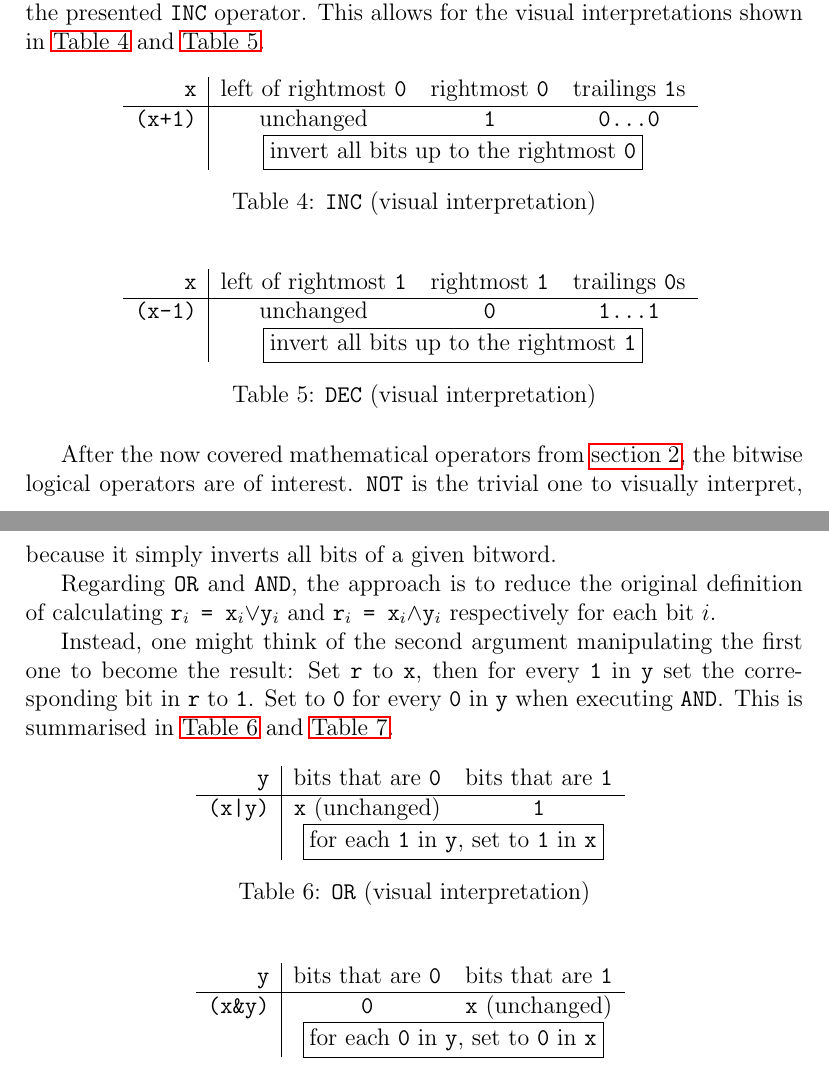
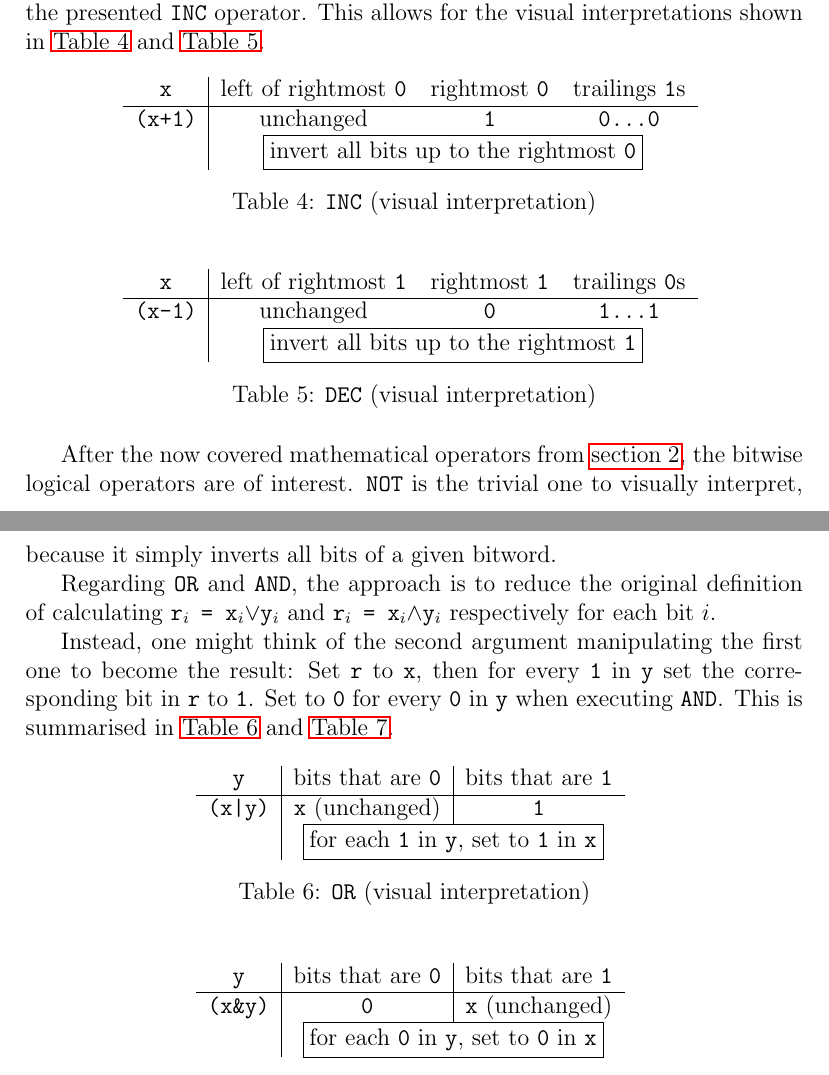
Before and after one commit to LucasForster/hackers-delight, a LaTeX paper (hackers-delight.tex, which reads content/3-rightmost.tex): two parts of pages 5 and 6 of 12, joined at a grey line, cut so that both start at the same text. Compiled offline with pdfLaTeX.

Commit message:
:art: Reformat tables

```diff
--- a/content/3-rightmost.tex
+++ b/content/3-rightmost.tex
@@ -35,7 +35,7 @@ shown in \autoref{table:inc} and \autoref{table:dec}.
 
 \begin{table}[H]
 \centering
-\begin{tabular}{r|ccc}
+\begin{tabular}{c|ccc}
 \lstinline$x$ & left of rightmost \lstinline$0$
     & rightmost \lstinline$0$ & trailings \lstinline$1$s\\
 \hline
@@ -49,7 +49,7 @@ shown in \autoref{table:inc} and \autoref{table:dec}.
 
 \begin{table}[H]
 \centering
-\begin{tabular}{r|ccc}
+\begin{tabular}{c|ccc}
 \lstinline$x$ & left of rightmost \lstinline$1$
     & rightmost \lstinline$1$ & trailings \lstinline$0$s\\
 \hline
@@ -84,7 +84,7 @@ This is summarised in \autoref{table:or} and \autoref{table:and}.
 
 \begin{table}[H]
 \centering
-\begin{tabular}{r|cc}
+\begin{tabular}{c|c|c}
 \lstinline$y$ & bits that are \lstinline$0$
     & bits that are \lstinline$1$\\
 \hline
```
Also changed, not shown: content/3-rightmost.tex (2 more changed lines).
